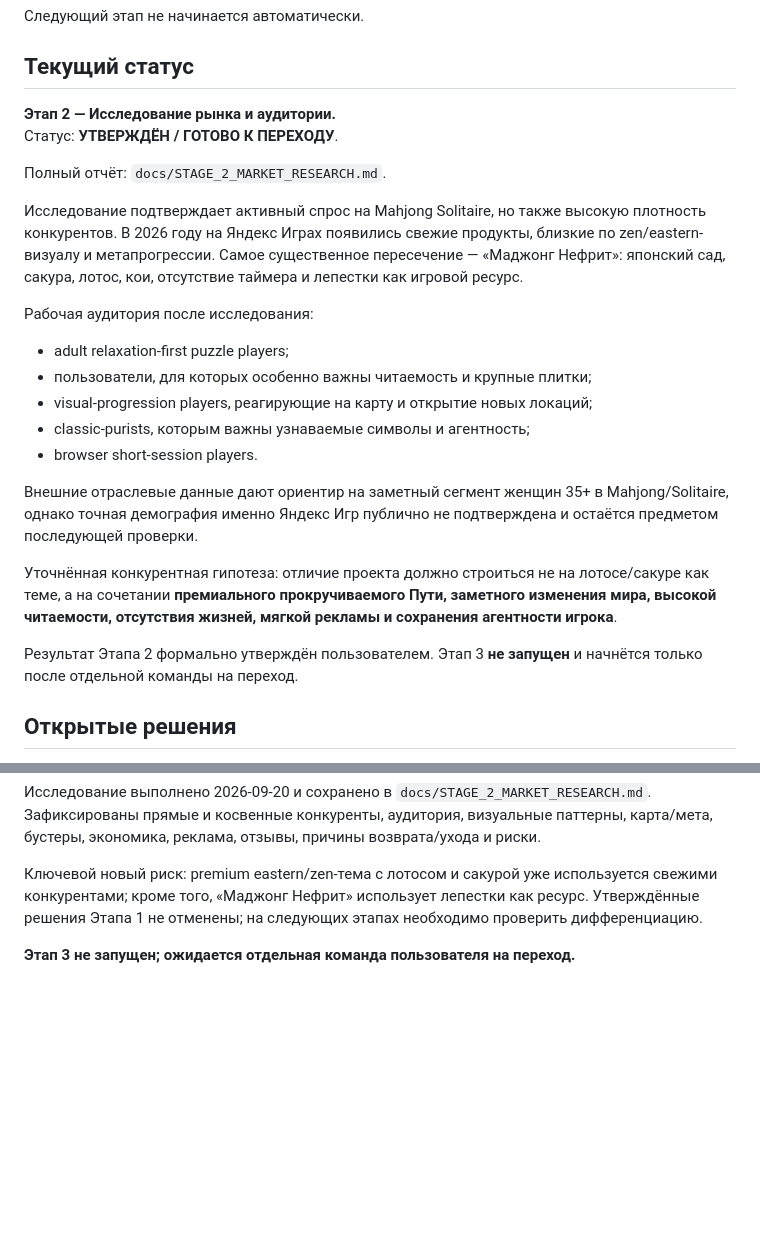
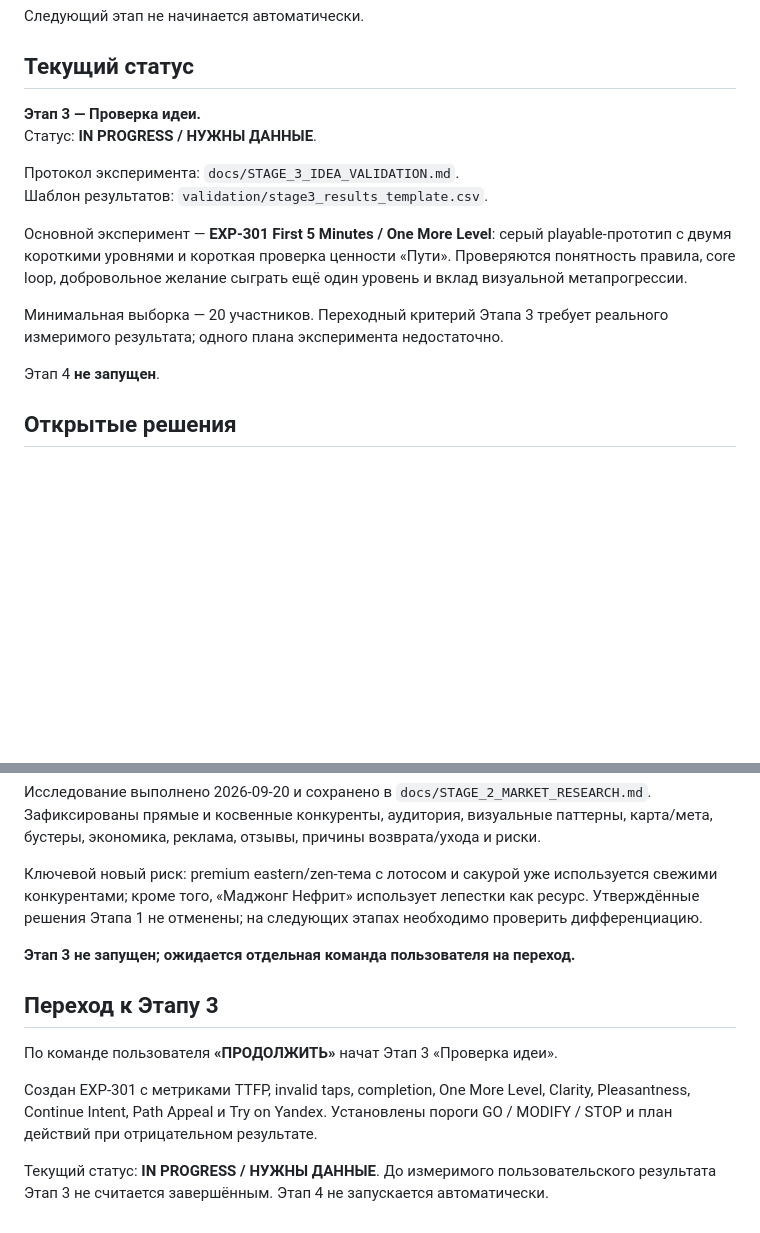
Before and after one commit to shi580927-blip/MAHJONG_LOTUS, a Markdown page: docs/MASTER_PROJECT.md, 2 parts joined by grey strips. Rendered like a GitHub page; blank space fills up the shorter version.

Commit message:
docs: sync master with stage 3 validation

```diff
--- a/docs/MASTER_PROJECT.md
+++ b/docs/MASTER_PROJECT.md
@@ -109,25 +109,17 @@ Interstitial — только в естественных паузах, не в
 
 ## Текущий статус
 
-**Этап 2 — Исследование рынка и аудитории.**
-Статус: **УТВЕРЖДЁН / ГОТОВО К ПЕРЕХОДУ**.
+**Этап 3 — Проверка идеи.**
+Статус: **IN PROGRESS / НУЖНЫ ДАННЫЕ**.
 
-Полный отчёт: `docs/STAGE_2_MARKET_RESEARCH.md`.
+Протокол эксперимента: `docs/STAGE_3_IDEA_VALIDATION.md`.
+Шаблон результатов: `validation/stage3_results_template.csv`.
 
-Исследование подтверждает активный спрос на Mahjong Solitaire, но также высокую плотность конкурентов. В 2026 году на Яндекс Играх появились свежие продукты, близкие по zen/eastern-визуалу и метапрогрессии. Самое существенное пересечение — «Маджонг Нефрит»: японский сад, сакура, лотос, кои, отсутствие таймера и лепестки как игровой ресурс.
+Основной эксперимент — **EXP-301 First 5 Minutes / One More Level**: серый playable-прототип с двумя короткими уровнями и короткая проверка ценности «Пути». Проверяются понятность правила, core loop, добровольное желание сыграть ещё один уровень и вклад визуальной метапрогрессии.
 
-Рабочая аудитория после исследования:
-- adult relaxation-first puzzle players;
-- пользователи, для которых особенно важны читаемость и крупные плитки;
-- visual-progression players, реагирующие на карту и открытие новых локаций;
-- classic-purists, которым важны узнаваемые символы и агентность;
-- browser short-session players.
+Минимальная выборка — 20 участников. Переходный критерий Этапа 3 требует реального измеримого результата; одного плана эксперимента недостаточно.
 
-Внешние отраслевые данные дают ориентир на заметный сегмент женщин 35+ в Mahjong/Solitaire, однако точная демография именно Яндекс Игр публично не подтверждена и остаётся предметом последующей проверки.
-
-Уточнённая конкурентная гипотеза: отличие проекта должно строиться не на лотосе/сакуре как теме, а на сочетании **премиального прокручиваемого Пути, заметного изменения мира, высокой читаемости, отсутствия жизней, мягкой рекламы и сохранения агентности игрока**.
-
-Результат Этапа 2 формально утверждён пользователем. Этап 3 **не запущен** и начнётся только после отдельной команды на переход.
+Этап 4 **не запущен**.
 
 ## Открытые решения
 
@@ -205,3 +197,12 @@ Interstitial — только в естественных паузах, не в
 Ключевой новый риск: premium eastern/zen-тема с лотосом и сакурой уже используется свежими конкурентами; кроме того, «Маджонг Нефрит» использует лепестки как ресурс. Утверждённые решения Этапа 1 не отменены; на следующих этапах необходимо проверить дифференциацию.
 
 **Этап 3 не запущен; ожидается отдельная команда пользователя на переход.**
+
+
+## Переход к Этапу 3
+
+По команде пользователя **«ПРОДОЛЖИТЬ»** начат Этап 3 «Проверка идеи».
+
+Создан EXP-301 с метриками TTFP, invalid taps, completion, One More Level, Clarity, Pleasantness, Continue Intent, Path Appeal и Try on Yandex. Установлены пороги GO / MODIFY / STOP и план действий при отрицательном результате.
+
+Текущий статус: **IN PROGRESS / НУЖНЫ ДАННЫЕ**. До измеримого пользовательского результата Этап 3 не считается завершённым. Этап 4 не запускается автоматически.
```
